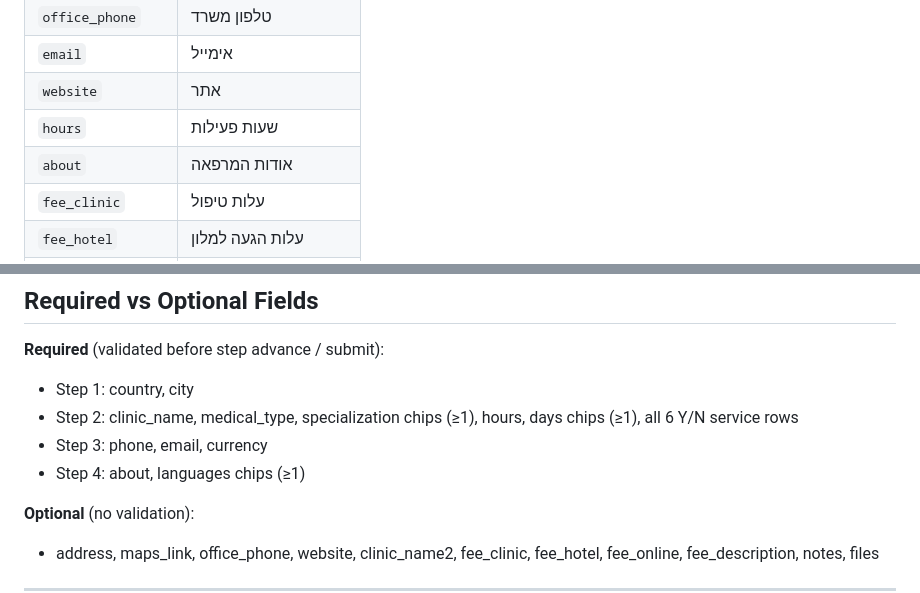
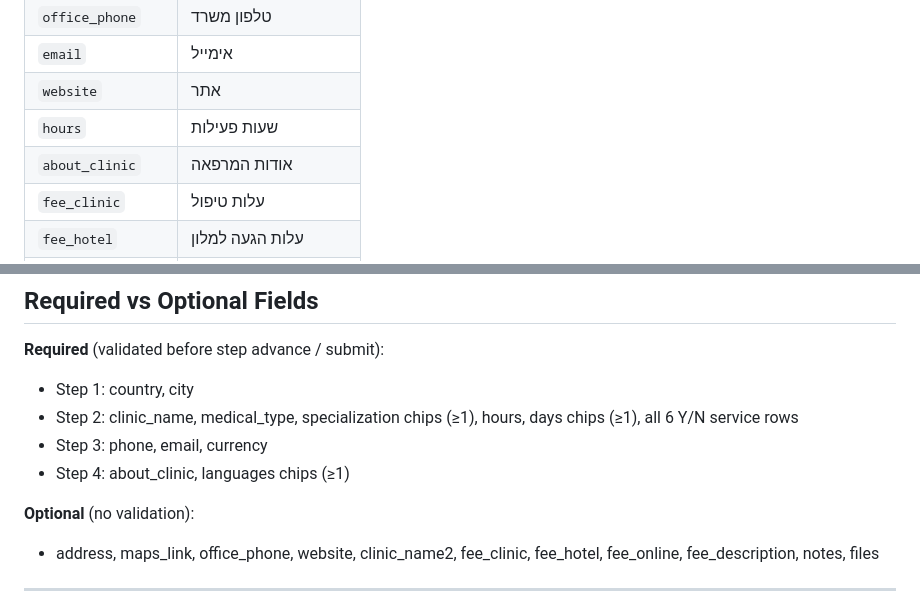
Before and after one commit to talerez18/safedoc, a Markdown page: CLAUDE.md, 2 parts joined by grey strips. GitHub-like rendering.

Commit message:
Fix about_clinic field ID in CLAUDE.md (was 'about')

```diff
--- a/CLAUDE.md
+++ b/CLAUDE.md
@@ -42,7 +42,7 @@ Browser (index.html)
 | `email` | אימייל |
 | `website` | אתר |
 | `hours` | שעות פעילות |
-| `about` | אודות המרפאה |
+| `about_clinic` | אודות המרפאה |
 | `fee_clinic` | עלות טיפול |
 | `fee_hotel` | עלות הגעה למלון |
 | `fee_online` | עלות ייעוץ אונליין |
@@ -83,7 +83,7 @@ Browser (index.html)
 - Step 1: country, city
 - Step 2: clinic_name, medical_type, specialization chips (≥1), hours, days chips (≥1), all 6 Y/N service rows
 - Step 3: phone, email, currency
-- Step 4: about, languages chips (≥1)
+- Step 4: about_clinic, languages chips (≥1)
 
 **Optional** (no validation):
 - address, maps_link, office_phone, website, clinic_name2, fee_clinic, fee_hotel, fee_online, fee_description, notes, files
```
